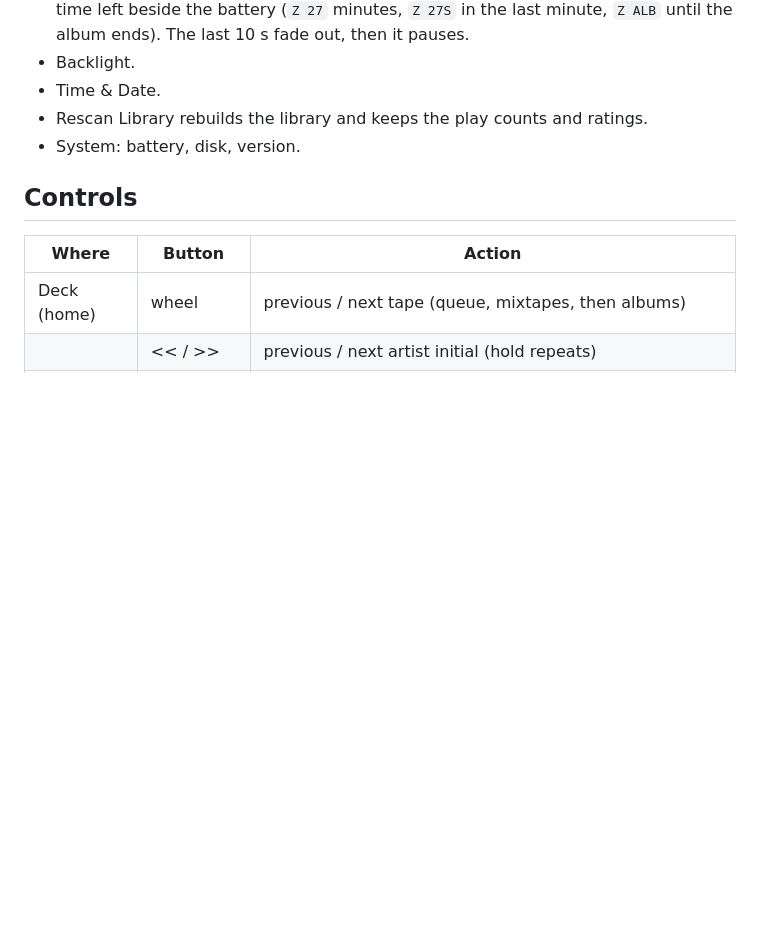
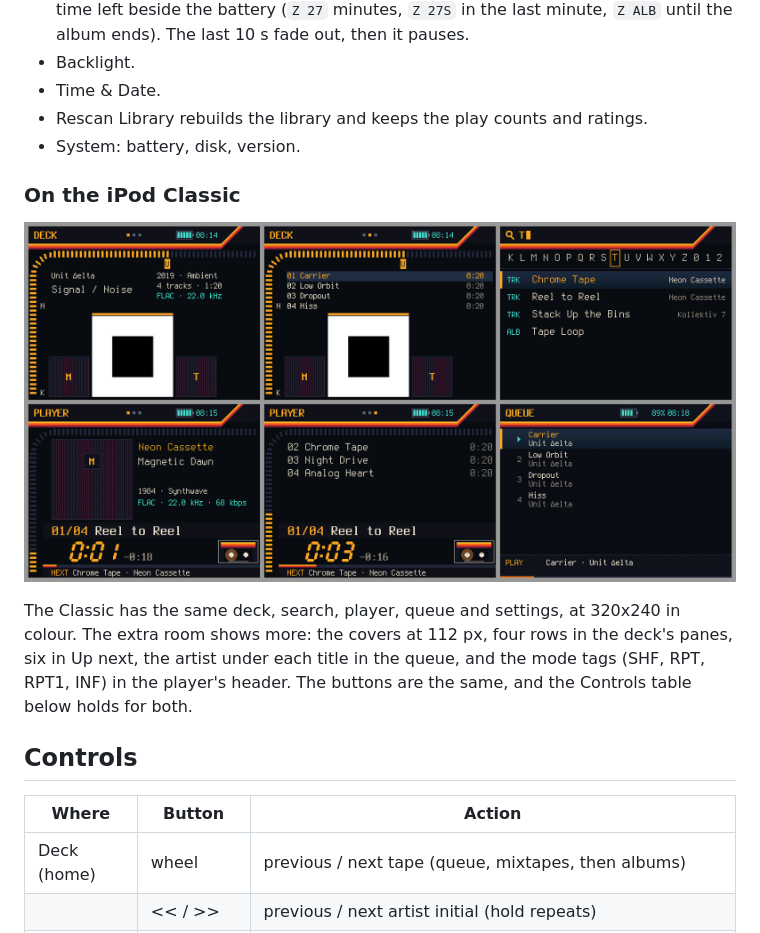
Before and after one commit to b4nst/pod, a Markdown page: README.md, the part around the change. Rendered like a GitHub page; pictures changed too: docs/classic.png (added); blank space fills up the shorter version.

Commit message:
test: the Classic walks the mini's script, docs show its screens

```diff
--- a/README.md
+++ b/README.md
@@ -125,6 +125,16 @@ Hold MENU on the deck or the queue (in the player, hold MENU opens the queue fir
 - Rescan Library rebuilds the library and keeps the play counts and ratings.
 - System: battery, disk, version.
 
+### On the iPod Classic
+
+![the Classic](docs/classic.png)
+
+The Classic has the same deck, search, player, queue and settings, at
+320x240 in colour. The extra room shows more: the covers at 112 px, four
+rows in the deck's panes, six in Up next, the artist under each title in the
+queue, and the mode tags (SHF, RPT, RPT1, INF) in the player's header. The
+buttons are the same, and the Controls table below holds for both.
+
 ## Controls
 
 | Where        | Button            | Action                                    |
```
Also changed, not shown: docs/DEVELOPMENT.md (+5 -1 lines), 1 other file.
